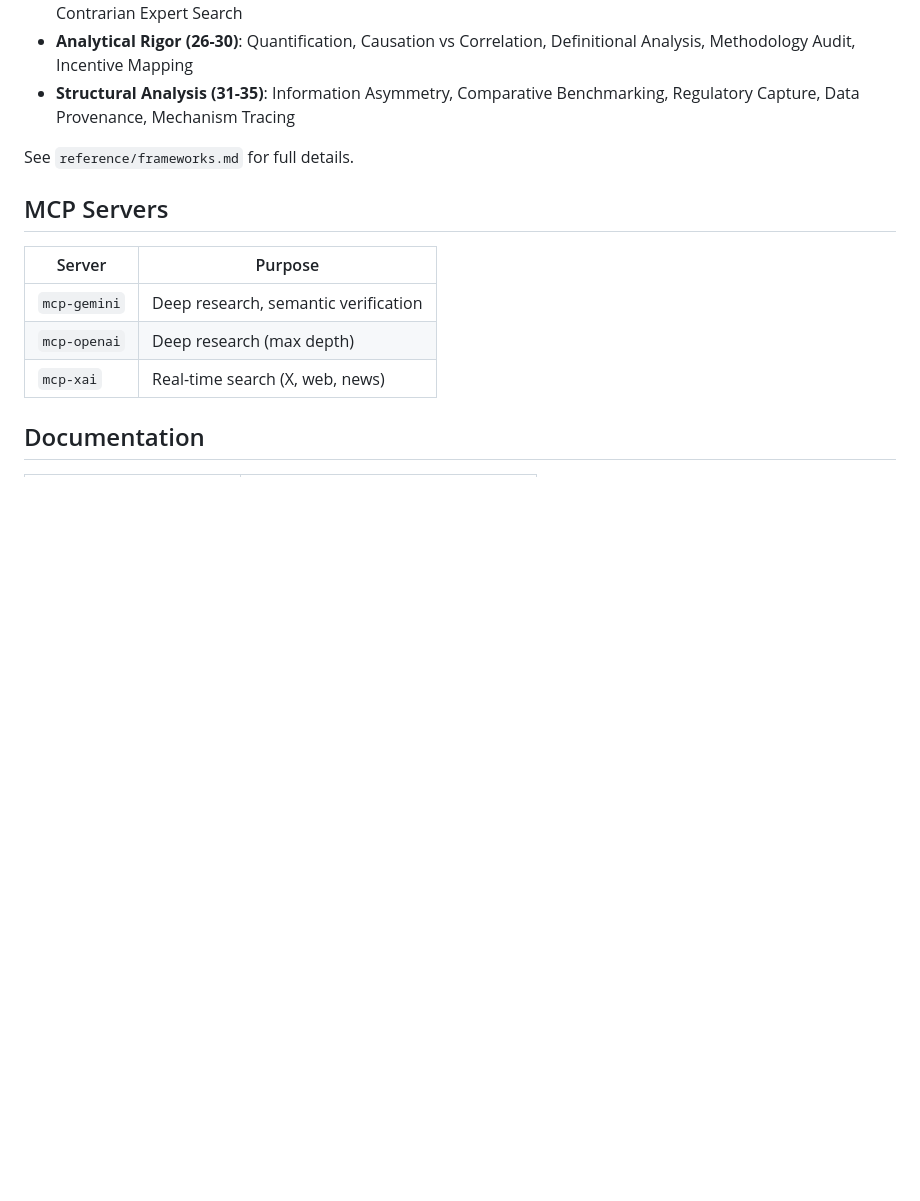
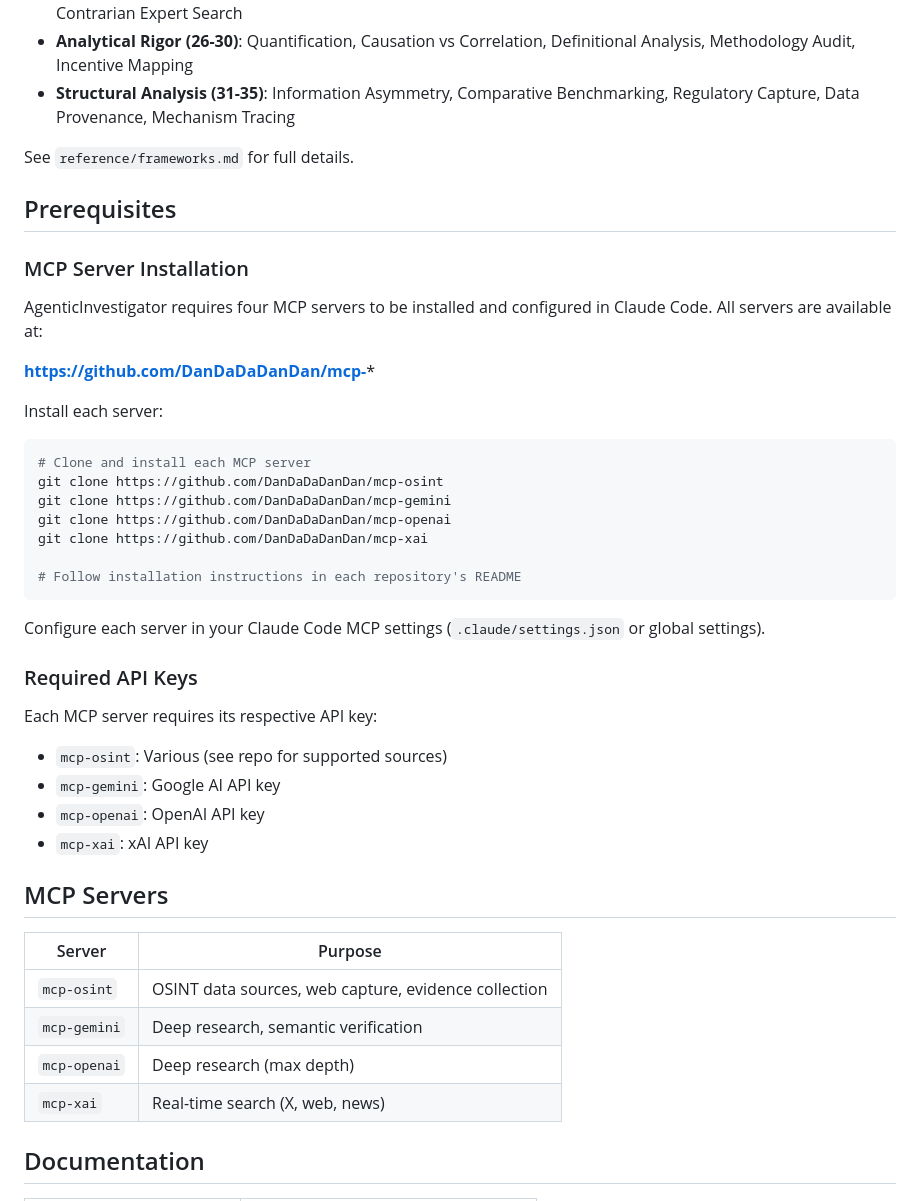
Before and after one commit to DanDaDaDanDan/AgenticInvestigator, a Markdown page: README.md, the part around the change. GitHub-like rendering; blank space fills up the shorter version.

Commit message:
updated README with instructions for MCPs

````diff
--- a/README.md
+++ b/README.md
@@ -88,10 +88,41 @@ Investigation rigor ensured through 35 analytical frameworks:
 
 See `reference/frameworks.md` for full details.
 
+## Prerequisites
+
+### MCP Server Installation
+
+AgenticInvestigator requires four MCP servers to be installed and configured in Claude Code. All servers are available at:
+
+**https://github.com/DanDaDaDanDan/mcp-***
+
+Install each server:
+
+```bash
+# Clone and install each MCP server
+git clone https://github.com/DanDaDaDanDan/mcp-osint
+git clone https://github.com/DanDaDaDanDan/mcp-gemini
+git clone https://github.com/DanDaDaDanDan/mcp-openai
+git clone https://github.com/DanDaDaDanDan/mcp-xai
+
+# Follow installation instructions in each repository's README
+```
+
+Configure each server in your Claude Code MCP settings (`.claude/settings.json` or global settings).
+
+### Required API Keys
+
+Each MCP server requires its respective API key:
+- `mcp-osint`: Various (see repo for supported sources)
+- `mcp-gemini`: Google AI API key
+- `mcp-openai`: OpenAI API key
+- `mcp-xai`: xAI API key
+
 ## MCP Servers
 
 | Server | Purpose |
 |--------|---------|
+| `mcp-osint` | OSINT data sources, web capture, evidence collection |
 | `mcp-gemini` | Deep research, semantic verification |
 | `mcp-openai` | Deep research (max depth) |
 | `mcp-xai` | Real-time search (X, web, news) |
````
